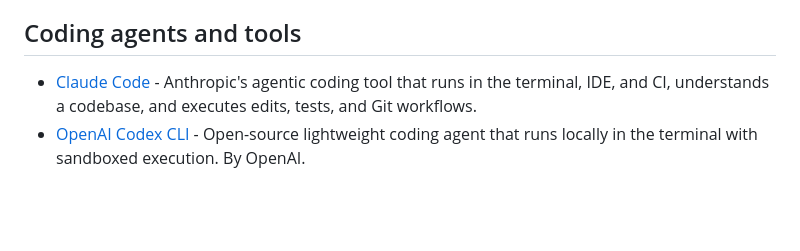
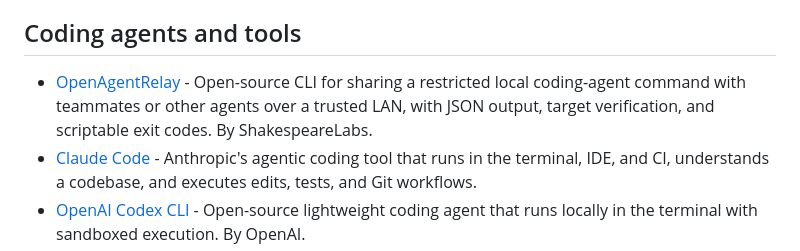
Before and after one commit to fatihkc/awesome-agentic-engineering, a Markdown page: README.md, the part around the change. Rendered like a GitHub page; blank space fills up the shorter version.

Commit message:
Add OpenAgentRelay coding-agent relay

```diff
--- a/README.md
+++ b/README.md
@@ -42,6 +42,7 @@ A small set of the seminal work underneath agentic coding. Background, not the w
 - [SWE-agent: Agent-Computer Interfaces Enable Automated Software Engineering](https://arxiv.org/abs/2405.15793) - Shows a purpose-built agent-computer interface for navigating repos, editing, and running tests sharply improves performance. Yang et al. (2024).
 
 ## Coding agents and tools
+- [OpenAgentRelay](https://github.com/ShakespeareLabs/open-agent-relay) - Open-source CLI for sharing a restricted local coding-agent command with teammates or other agents over a trusted LAN, with JSON output, target verification, and scriptable exit codes. By ShakespeareLabs.
 - [Claude Code](https://claude.com/product/claude-code) - Anthropic's agentic coding tool that runs in the terminal, IDE, and CI, understands a codebase, and executes edits, tests, and Git workflows.
 - [OpenAI Codex CLI](https://github.com/openai/codex) - Open-source lightweight coding agent that runs locally in the terminal with sandboxed execution. By OpenAI.
 - [Cursor](https://cursor.com/) - AI code editor and agent for building software across desktop, CLI, and mobile. By Anysphere.
```
